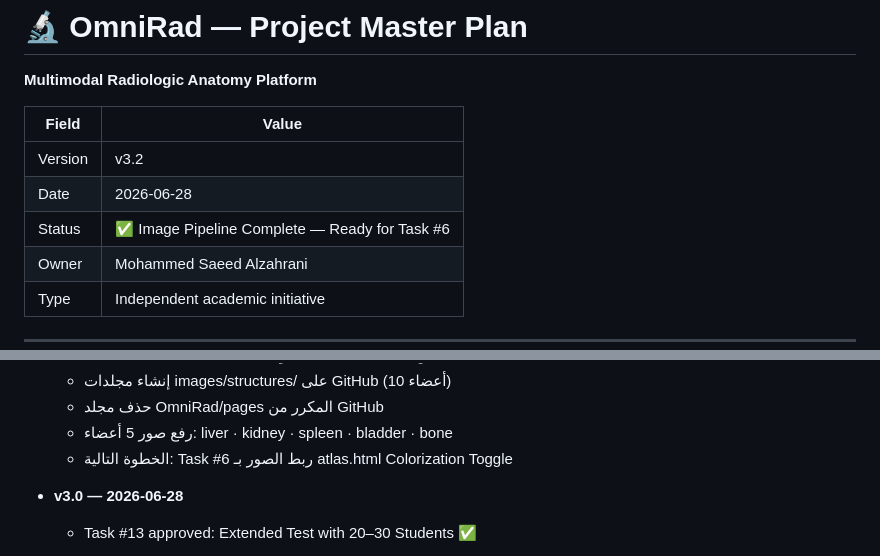
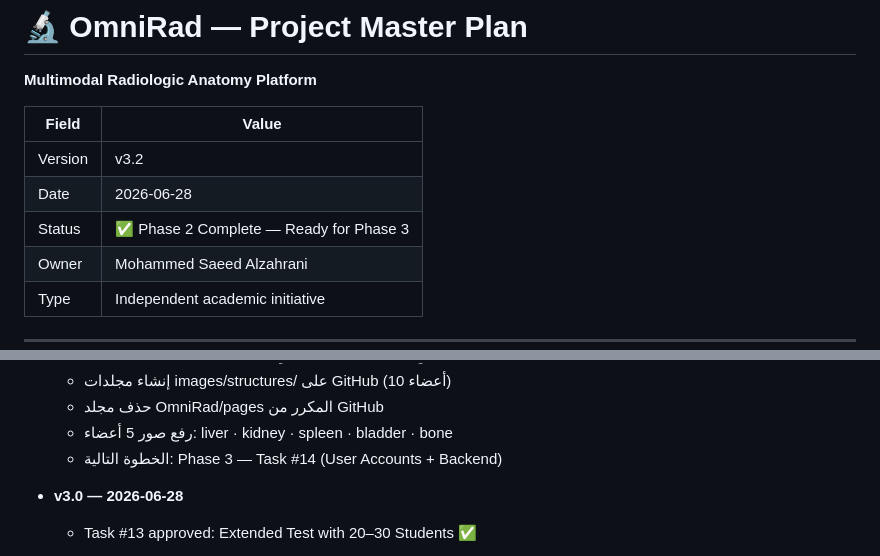
Before and after one commit to orphanai2026/OmniRad, a Markdown page: OMNIRAD_PROJECT.md, 2 parts joined by grey strips. GitHub-like rendering.

```diff
--- a/OMNIRAD_PROJECT.md
+++ b/OMNIRAD_PROJECT.md
@@ -5,7 +5,7 @@
 |-------|-------|
 | Version | v3.2 |
 | Date | 2026-06-28 |
-| Status | ✅ Image Pipeline Complete — Ready for Task #6 |
+| Status | ✅ Phase 2 Complete — Ready for Phase 3 |
 | Owner | Mohammed Saeed Alzahrani |
 | Type | Independent academic initiative |
 
@@ -398,7 +398,7 @@ ORGAN_COLORS = {
   - إنشاء مجلدات images/structures/ على GitHub (10 أعضاء)
   - حذف مجلد OmniRad/pages المكرر من GitHub
   - رفع صور 5 أعضاء: liver · kidney · spleen · bladder · bone
-  - الخطوة التالية: Task #6 ربط الصور بـ atlas.html Colorization Toggle
+  - الخطوة التالية: Phase 3 — Task #14 (User Accounts + Backend)
 
 - **v3.0 — 2026-06-28**
   - Task #13 approved: Extended Test with 20–30 Students ✅
```
